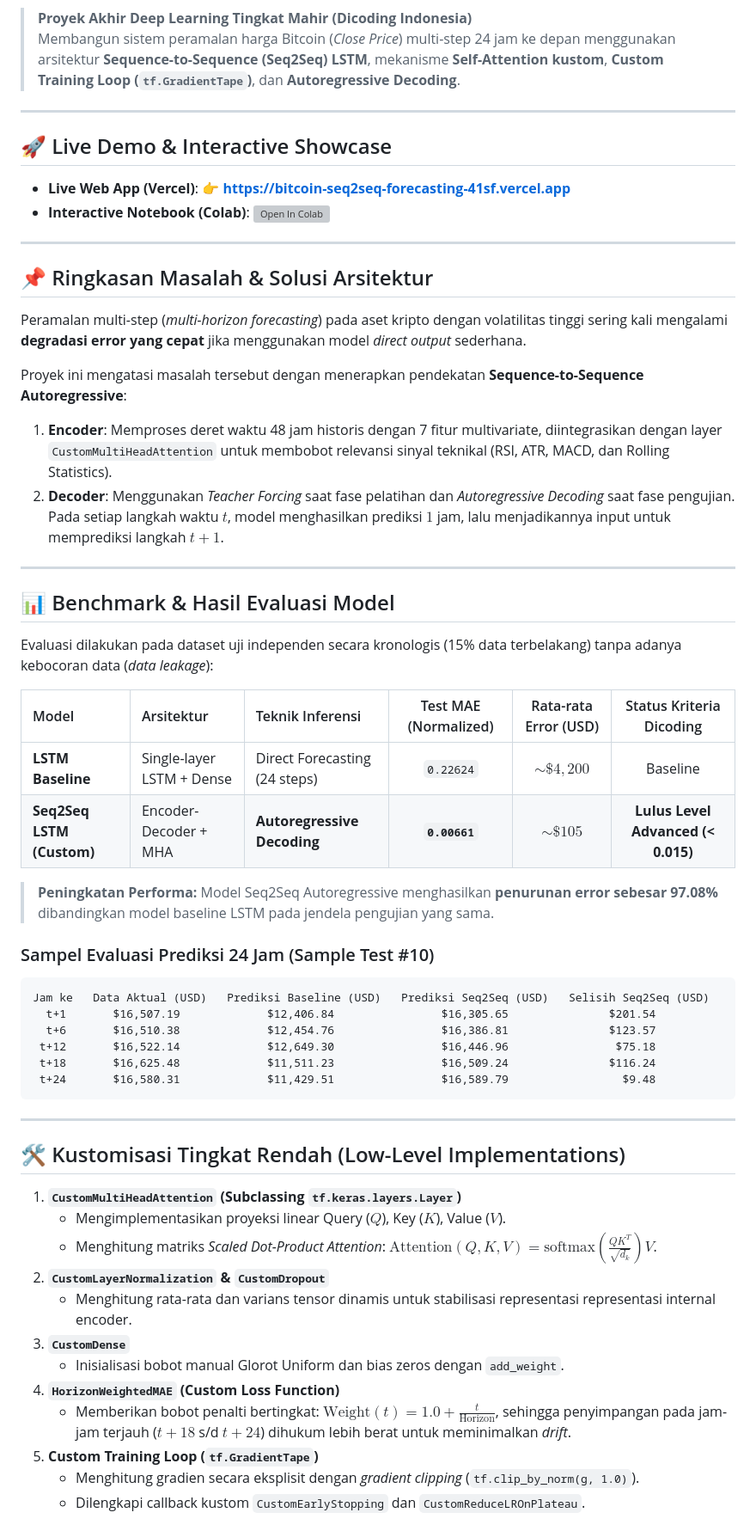
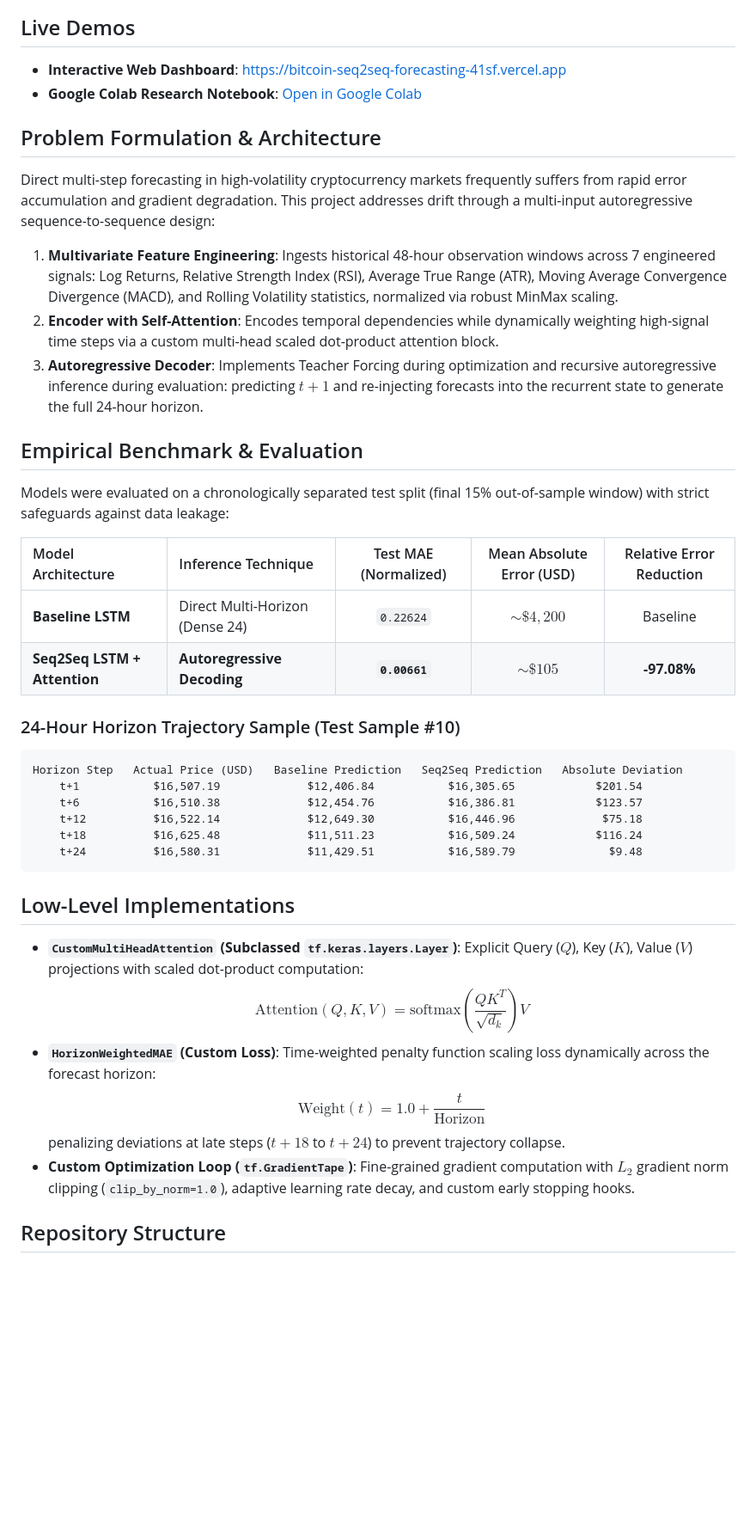
Before and after one commit to zakski-bit/bitcoin-seq2seq-forecasting, a Markdown page: README.md, the part around one of its changes. Shown at 86% size. Drawn GitHub-style; blank space fills up the shorter version; grey boxes are pictures that could not be loaded.

````diff
--- a/README.md
+++ b/README.md
@@ -9,63 +9,46 @@
 [![License: MIT](https://img.shields.io/badge/License-MIT-yellow.svg)](https://opensource.org/licenses/MIT)
 
-> **Proyek Akhir Deep Learning Tingkat Mahir (Dicoding Indonesia)**
-> Membangun sistem peramalan harga Bitcoin (*Close Price*) multi-step 24 jam ke depan menggunakan arsitektur **Sequence-to-Sequence (Seq2Seq) LSTM**, mekanisme **Self-Attention kustom**, **Custom Training Loop (`tf.GradientTape`)**, dan **Autoregressive Decoding**.
+## Live Demos
 
----
+- **Interactive Web Dashboard**: [https://bitcoin-seq2seq-forecasting-41sf.vercel.app](https://bitcoin-seq2seq-forecasting-41sf.vercel.app)
+- **Google Colab Research Notebook**: [Open in Google Colab](https://colab.research.google.com/drive/1dHQX7Zh0oi9HBnhiZxZ1-blRG87GEFjz?usp=sharing)
 
-## 🚀 Live Demo & Interactive Showcase
+## Problem Formulation & Architecture
 
-* **Live Web App (Vercel)**: 👉 [**https://bitcoin-seq2seq-forecasting-41sf.vercel.app**](https://bitcoin-seq2seq-forecasting-41sf.vercel.app)
-* **Interactive Notebook (Colab)**: [![Open In Colab](https://colab.research.google.com/assets/colab-badge.svg)](https://colab.research.google.com/drive/1dHQX7Zh0oi9HBnhiZxZ1-blRG87GEFjz?usp=sharing)
+Direct multi-step forecasting in high-volatility cryptocurrency markets frequently suffers from rapid error accumulation and gradient degradation. This project addresses drift through a multi-input autoregressive sequence-to-sequence design:
 
----
+1. **Multivariate Feature Engineering**: Ingests historical 48-hour observation windows across 7 engineered signals: Log Returns, Relative Strength Index (RSI), Average True Range (ATR), Moving Average Convergence Divergence (MACD), and Rolling Volatility statistics, normalized via robust MinMax scaling.
+2. **Encoder with Self-Attention**: Encodes temporal dependencies while dynamically weighting high-signal time steps via a custom multi-head scaled dot-product attention block.
+3. **Autoregressive Decoder**: Implements Teacher Forcing during optimization and recursive autoregressive inference during evaluation: predicting $t+1$ and re-injecting forecasts into the recurrent state to generate the full 24-hour horizon.
 
-## 📌 Ringkasan Masalah & Solusi Arsitektur
+## Empirical Benchmark & Evaluation
 
-Peramalan multi-step (*multi-horizon forecasting*) pada aset kripto dengan volatilitas tinggi sering kali mengalami **degradasi error yang cepat** jika menggunakan model *direct output* sederhana.
+Models were evaluated on a chronologically separated test split (final 15% out-of-sample window) with strict safeguards against data leakage:
 
-Proyek ini mengatasi masalah tersebut dengan menerapkan pendekatan **Sequence-to-Sequence Autoregressive**:
-1. **Encoder**: Memproses deret waktu 48 jam historis dengan 7 fitur multivariate, diintegrasikan dengan layer `CustomMultiHeadAttention` untuk membobot relevansi sinyal teknikal (RSI, ATR, MACD, dan Rolling Statistics).
-2. **Decoder**: Menggunakan *Teacher Forcing* saat fase pelatihan dan *Autoregressive Decoding* saat fase pengujian. Pada setiap langkah waktu $t$, model menghasilkan prediksi $1$ jam, lalu menjadikannya input untuk memprediksi langkah $t+1$.
+| Model Architecture | Inference Technique | Test MAE (Normalized) | Mean Absolute Error (USD) | Relative Error Reduction |
+| :--- | :--- | :---: | :---: | :---: |
+| **Baseline LSTM** | Direct Multi-Horizon (Dense 24) | `0.22624` | $\sim \$4,200$ | Baseline |
+| **Seq2Seq LSTM + Attention** | **Autoregressive Decoding** | **`0.00661`** | **$\sim \$105$** | **-97.08%** |
 
----
-
-## 📊 Benchmark & Hasil Evaluasi Model
-
-Evaluasi dilakukan pada dataset uji independen secara kronologis (15% data terbelakang) tanpa adanya kebocoran data (*data leakage*):
-
-| Model | Arsitektur | Teknik Inferensi | Test MAE (Normalized) | Rata-rata Error (USD) | Status Kriteria Dicoding |
-| :--- | :--- | :--- | :---: | :---: | :---: |
-| **LSTM Baseline** | Single-layer LSTM + Dense | Direct Forecasting (24 steps) | `0.22624` | $\sim \$4,200$ | Baseline |
-| **Seq2Seq LSTM (Custom)** | Encoder-Decoder + MHA | **Autoregressive Decoding** | **`0.00661`** | **$\sim \$105$** | **Lulus Level Advanced (< 0.015)** |
-
-> **Peningkatan Performa:** Model Seq2Seq Autoregressive menghasilkan **penurunan error sebesar 97.08%** dibandingkan model baseline LSTM pada jendela pengujian yang sama.
-
-### Sampel Evaluasi Prediksi 24 Jam (Sample Test #10)
+### 24-Hour Horizon Trajectory Sample (Test Sample #10)
 
 ```text
-Jam ke   Data Aktual (USD)   Prediksi Baseline (USD)   Prediksi Seq2Seq (USD)   Selisih Seq2Seq (USD)
-  t+1       $16,507.19             $12,406.84                $16,305.65               $201.54
-  t+6       $16,510.38             $12,454.76                $16,386.81               $123.57
- t+12       $16,522.14             $12,649.30                $16,446.96                $75.18
- t+18       $16,625.48             $11,511.23                $16,509.24               $116.24
- t+24       $16,580.31             $11,429.51                $16,589.79                 $9.48
+Horizon Step   Actual Price (USD)   Baseline Prediction   Seq2Seq Prediction   Absolute Deviation
+    t+1           $16,507.19             $12,406.84           $16,305.65            $201.54
+    t+6           $16,510.38             $12,454.76           $16,386.81            $123.57
+    t+12          $16,522.14             $12,649.30           $16,446.96             $75.18
+    t+18          $16,625.48             $11,511.23           $16,509.24            $116.24
+    t+24          $16,580.31             $11,429.51           $16,589.79              $9.48
 ```
 
----
+## Low-Level Implementations
 
-## 🛠️ Kustomisasi Tingkat Rendah (Low-Level Implementations)
+- **`CustomMultiHeadAttention` (Subclassed `tf.keras.layers.Layer`)**: Explicit Query ($Q$), Key ($K$), Value ($V$) projections with scaled dot-product computation:
+  $$\text{Attention}(Q, K, V) = \text{softmax}\left(\frac{QK^T}{\sqrt{d_k}}\right)V$$
+- **`HorizonWeightedMAE` (Custom Loss)**: Time-weighted penalty function scaling loss dynamically across the forecast horizon:
+  $$\text{Weight}(t) = 1.0 + \frac{t}{\text{Horizon}}$$
+  penalizing deviations at late steps ($t+18$ to $t+24$) to prevent trajectory collapse.
+- **Custom Optimization Loop (`tf.GradientTape`)**: Fine-grained gradient computation with $L_2$ gradient norm clipping (`clip_by_norm=1.0`), adaptive learning rate decay, and custom early stopping hooks.
 
-1. **`CustomMultiHeadAttention` (Subclassing `tf.keras.layers.Layer`)**
-   - Mengimplementasikan proyeksi linear Query ($Q$), Key ($K$), Value ($V$).
-   - Menghitung matriks *Scaled Dot-Product Attention*: $\text{Attention}(Q, K, V) = \text{softmax}\left(\frac{QK^T}{\sqrt{d_k}}\right)V$.
-2. **`CustomLayerNormalization` & `CustomDropout`**
-   - Menghitung rata-rata dan varians tensor dinamis untuk stabilisasi representasi representasi internal encoder.
-3. **`CustomDense`**
-   - Inisialisasi bobot manual Glorot Uniform dan bias zeros dengan `add_weight`.
-4. **`HorizonWeightedMAE` (Custom Loss Function)**
-   - Memberikan bobot penalti bertingkat: $\text{Weight}(t) = 1.0 + \frac{t}{\text{Horizon}}$, sehingga penyimpangan pada jam-jam terjauh ($t+18$ s/d $t+24$) dihukum lebih berat untuk meminimalkan *drift*.
-5. **Custom Training Loop (`tf.GradientTape`)**
-   - Menghitung gradien secara eksplisit dengan *gradient clipping* (`tf.clip_by_norm(g, 1.0)`).
-   - Dilengkapi callback kustom `CustomEarlyStopping` dan `CustomReduceLROnPlateau`.
+## Repository Structure
 
````
Also changed, not shown: other parts of README.md (+19 -57 lines).
